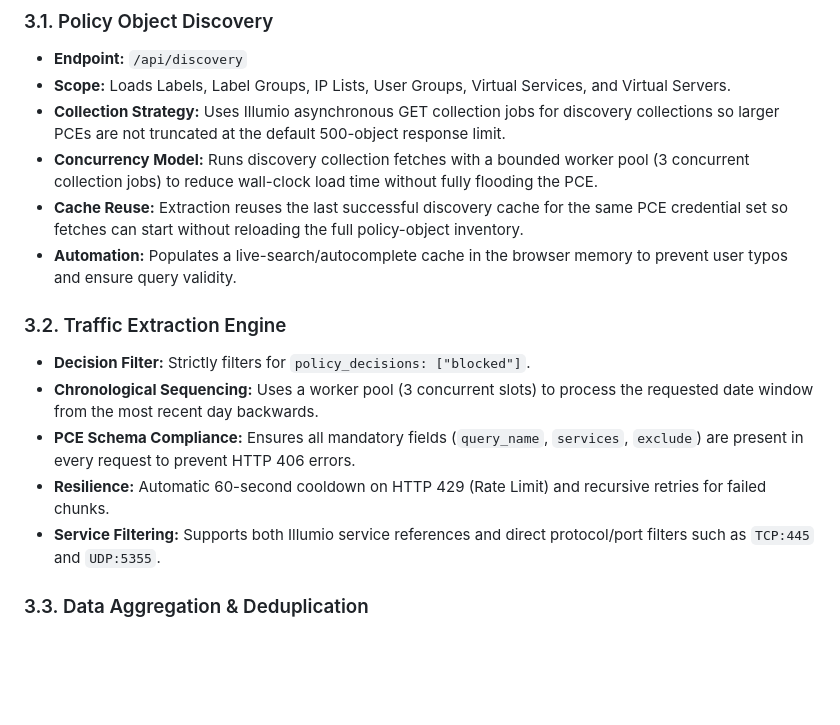
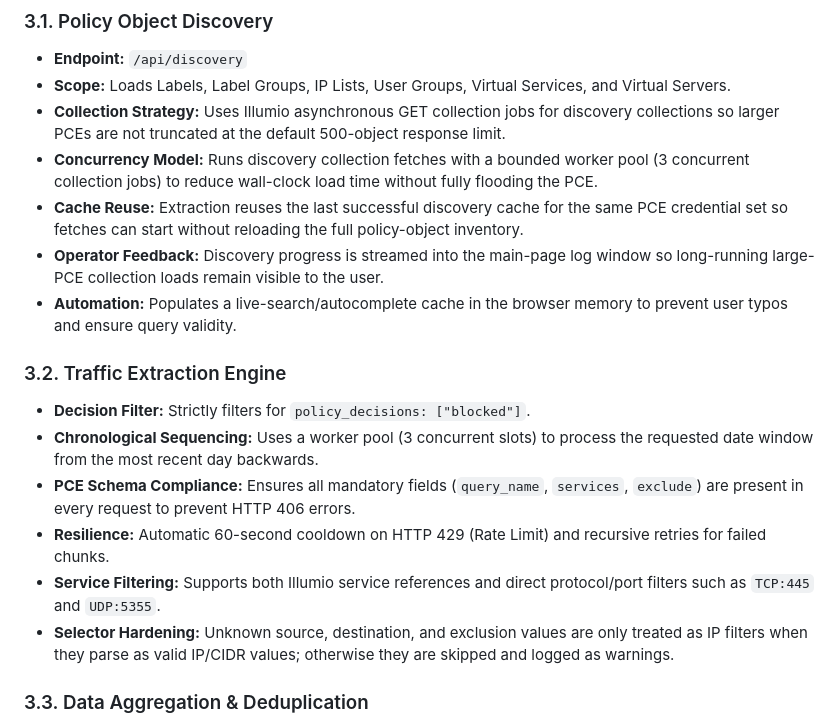
Before and after one commit to ModularDevLabs/Illumio-Blocked-Traffic-Extractor, a Markdown page: DESIGN.md, the part around the change. Drawn GitHub-style; blank space fills up the shorter version.

```diff
--- a/DESIGN.md
+++ b/DESIGN.md
@@ -18,6 +18,7 @@ To provide a stable, cross-platform standalone tool that extracts a user-selecte
 - **Collection Strategy:** Uses Illumio asynchronous GET collection jobs for discovery collections so larger PCEs are not truncated at the default 500-object response limit.
 - **Concurrency Model:** Runs discovery collection fetches with a bounded worker pool (3 concurrent collection jobs) to reduce wall-clock load time without fully flooding the PCE.
 - **Cache Reuse:** Extraction reuses the last successful discovery cache for the same PCE credential set so fetches can start without reloading the full policy-object inventory.
+- **Operator Feedback:** Discovery progress is streamed into the main-page log window so long-running large-PCE collection loads remain visible to the user.
 - **Automation:** Populates a live-search/autocomplete cache in the browser memory to prevent user typos and ensure query validity.
 
 ### 3.2. Traffic Extraction Engine
@@ -26,6 +27,7 @@ To provide a stable, cross-platform standalone tool that extracts a user-selecte
 - **PCE Schema Compliance:** Ensures all mandatory fields (`query_name`, `services`, `exclude`) are present in every request to prevent HTTP 406 errors.
 - **Resilience:** Automatic 60-second cooldown on HTTP 429 (Rate Limit) and recursive retries for failed chunks.
 - **Service Filtering:** Supports both Illumio service references and direct protocol/port filters such as `TCP:445` and `UDP:5355`.
+- **Selector Hardening:** Unknown source, destination, and exclusion values are only treated as IP filters when they parse as valid IP/CIDR values; otherwise they are skipped and logged as warnings.
 
 ### 3.3. Data Aggregation & Deduplication
 - **Unique Connections:** The tool treats a unique tuple of (Src IP, Dst IP, Port, Protocol, and all Labels) as a single "Unique Connection."
```
Also changed, not shown: RELEASE_NOTES_v1.0.1.md (added, +50 -0 lines), USAGE.md (+3 -0 lines).
